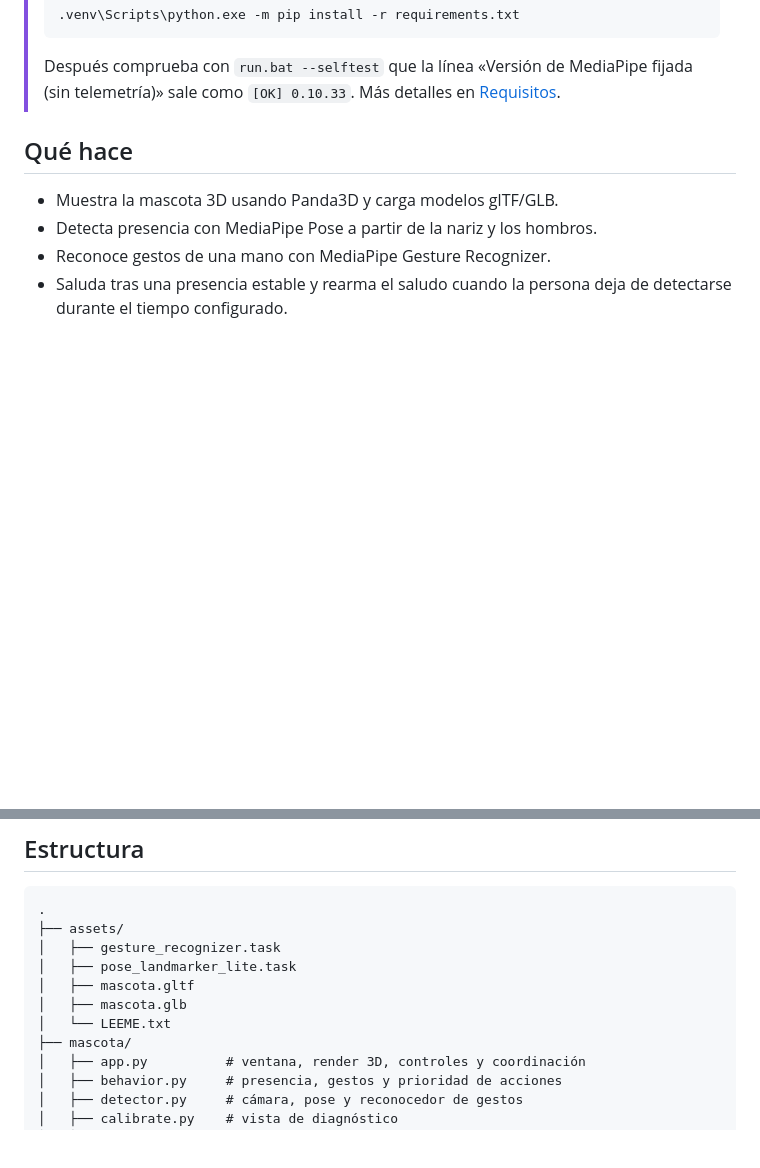
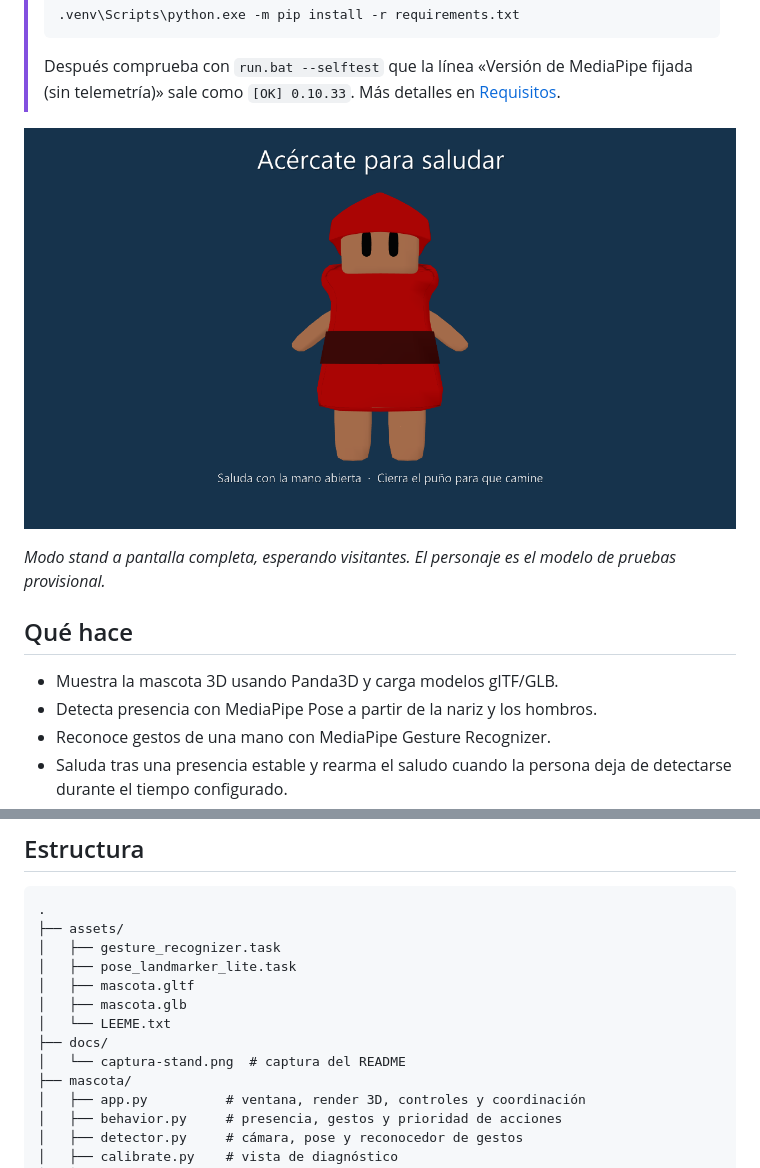
Before and after one commit to Maker-Club-Leon/Interfaz-Bobber, a Markdown page: README.md, 2 parts joined by grey strips. Rendered like a GitHub page; pictures changed too: docs/captura-stand.png (added); blank space fills up the shorter version.

````diff
--- a/README.md
+++ b/README.md
@@ -12,6 +12,10 @@ El procesamiento de cámara se hace en el propio ordenador. La aplicación no id
 > ```
 >
 > Después comprueba con `run.bat --selftest` que la línea «Versión de MediaPipe fijada (sin telemetría)» sale como `[OK] 0.10.33`. Más detalles en [Requisitos](#requisitos).
+
+![Bobber en modo stand: la mascota en reposo, el mensaje «Acércate para saludar» y la ayuda de gestos](docs/captura-stand.png)
+
+*Modo stand a pantalla completa, esperando visitantes. El personaje es el modelo de pruebas provisional.*
 
 ## Qué hace
 
@@ -193,6 +197,8 @@ Si la cámara no se recupera, sigue con el stand en modo manual:
 │   ├── mascota.gltf
 │   ├── mascota.glb
 │   └── LEEME.txt
+├── docs/
+│   └── captura-stand.png  # captura del README
 ├── mascota/
 │   ├── app.py          # ventana, render 3D, controles y coordinación
 │   ├── behavior.py     # presencia, gestos y prioridad de acciones
````
Also changed, not shown: ROADMAP.md (+3 -1 lines).
